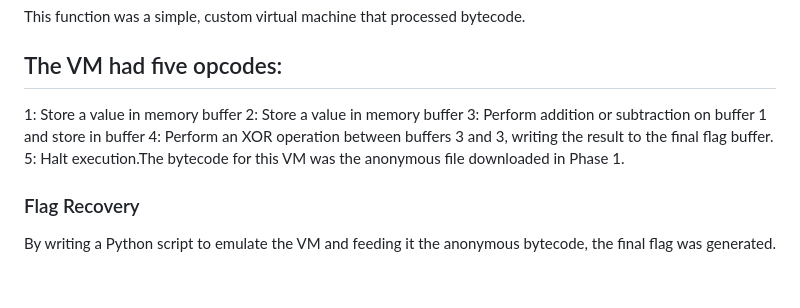
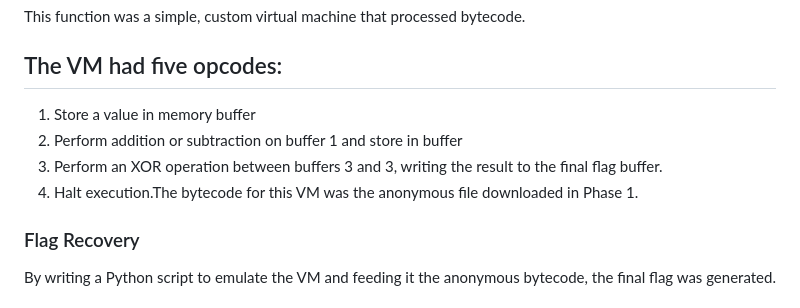
Before and after one commit to mbcarbone/clickMe, a Markdown page: README.md, the part around the change. GitHub-like rendering.

Commit message:
Markdown corrections in OP code

```diff
--- a/README.md
+++ b/README.md
@@ -46,11 +46,10 @@ The decrypted DLL was analyzed, and its exported functions (gen_from_file, get_r
 This function was a simple, custom virtual machine that processed bytecode.
 
 ## The VM had five opcodes:
-1: Store a value in memory buffer
-2: Store a value in memory buffer
-3: Perform addition or subtraction on buffer 1 and store in buffer
-4: Perform an XOR operation between buffers 3 and 3, writing the result to the final flag buffer.
-5: Halt execution.The bytecode for this VM was the anonymous file downloaded in Phase 1.
+1. Store a value in memory buffer
+3. Perform addition or subtraction on buffer 1 and store in buffer
+4. Perform an XOR operation between buffers 3 and 3, writing the result to the final flag buffer.
+5. Halt execution.The bytecode for this VM was the anonymous file downloaded in Phase 1.
 
 ### Flag Recovery
 By writing a Python script to emulate the VM and feeding it the anonymous bytecode, the final flag was generated.
```
